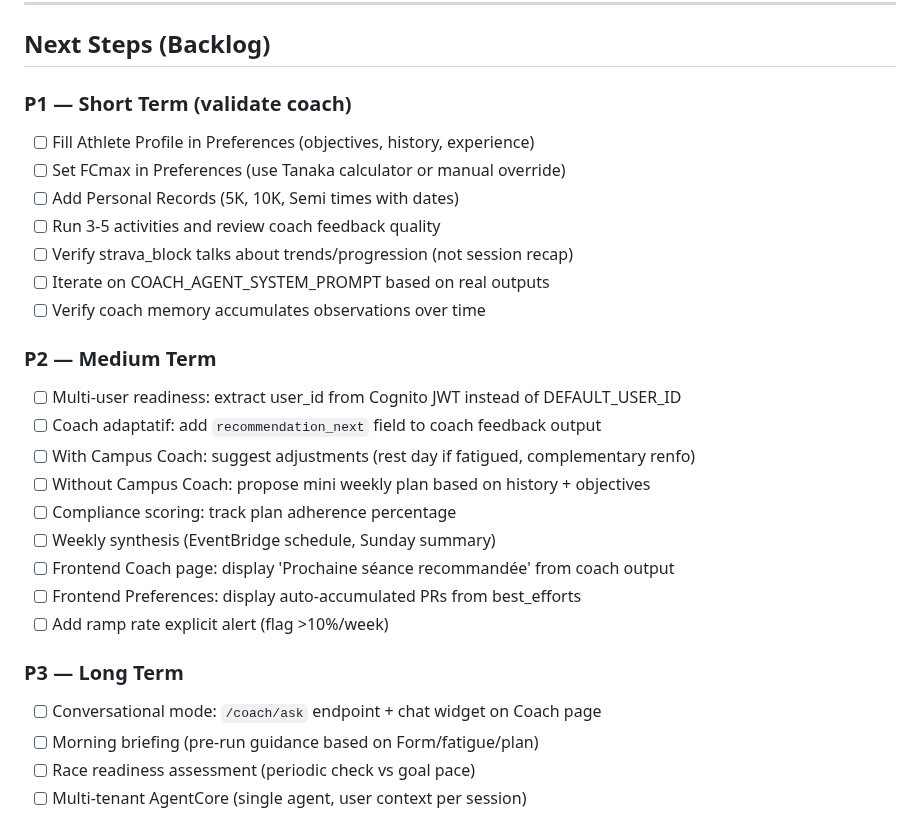
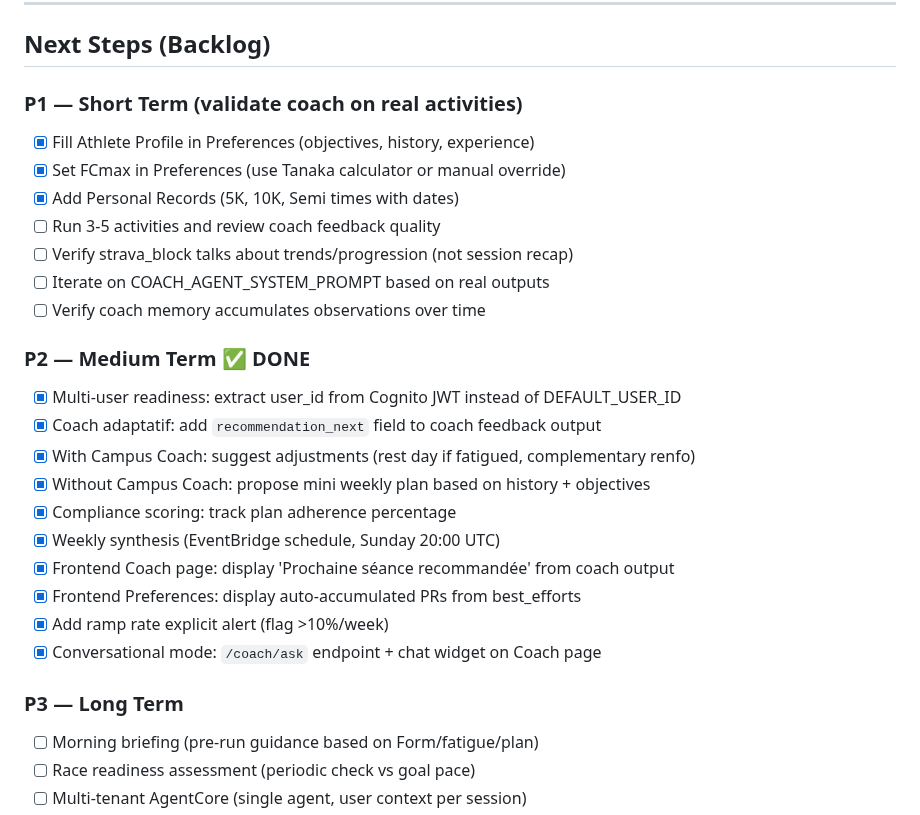
Before and after one commit to el-pedrito/strava-ai-boost, a Markdown page: AGENTS.md, the part around the change. GitHub-like rendering.

Commit message:
docs: update backlog - P2 complete, P1 items checked

```diff
--- a/AGENTS.md
+++ b/AGENTS.md
@@ -850,28 +850,28 @@ aws stepfunctions describe-execution \
 
 ## Next Steps (Backlog)
 
-### P1 — Short Term (validate coach)
-- [ ] Fill Athlete Profile in Preferences (objectives, history, experience)
-- [ ] Set FCmax in Preferences (use Tanaka calculator or manual override)
-- [ ] Add Personal Records (5K, 10K, Semi times with dates)
+### P1 — Short Term (validate coach on real activities)
+- [x] Fill Athlete Profile in Preferences (objectives, history, experience)
+- [x] Set FCmax in Preferences (use Tanaka calculator or manual override)
+- [x] Add Personal Records (5K, 10K, Semi times with dates)
 - [ ] Run 3-5 activities and review coach feedback quality
 - [ ] Verify strava_block talks about trends/progression (not session recap)
 - [ ] Iterate on COACH_AGENT_SYSTEM_PROMPT based on real outputs
 - [ ] Verify coach memory accumulates observations over time
 
-### P2 — Medium Term
-- [ ] Multi-user readiness: extract user_id from Cognito JWT instead of DEFAULT_USER_ID
-- [ ] Coach adaptatif: add `recommendation_next` field to coach feedback output
-- [ ] With Campus Coach: suggest adjustments (rest day if fatigued, complementary renfo)
-- [ ] Without Campus Coach: propose mini weekly plan based on history + objectives
-- [ ] Compliance scoring: track plan adherence percentage
-- [ ] Weekly synthesis (EventBridge schedule, Sunday summary)
-- [ ] Frontend Coach page: display 'Prochaine séance recommandée' from coach output
-- [ ] Frontend Preferences: display auto-accumulated PRs from best_efforts
-- [ ] Add ramp rate explicit alert (flag >10%/week)
+### P2 — Medium Term ✅ DONE
+- [x] Multi-user readiness: extract user_id from Cognito JWT instead of DEFAULT_USER_ID
+- [x] Coach adaptatif: add `recommendation_next` field to coach feedback output
+- [x] With Campus Coach: suggest adjustments (rest day if fatigued, complementary renfo)
+- [x] Without Campus Coach: propose mini weekly plan based on history + objectives
+- [x] Compliance scoring: track plan adherence percentage
+- [x] Weekly synthesis (EventBridge schedule, Sunday 20:00 UTC)
+- [x] Frontend Coach page: display 'Prochaine séance recommandée' from coach output
+- [x] Frontend Preferences: display auto-accumulated PRs from best_efforts
+- [x] Add ramp rate explicit alert (flag >10%/week)
+- [x] Conversational mode: `/coach/ask` endpoint + chat widget on Coach page
 
 ### P3 — Long Term
-- [ ] Conversational mode: `/coach/ask` endpoint + chat widget on Coach page
 - [ ] Morning briefing (pre-run guidance based on Form/fatigue/plan)
 - [ ] Race readiness assessment (periodic check vs goal pace)
 - [ ] Multi-tenant AgentCore (single agent, user context per session)
```
